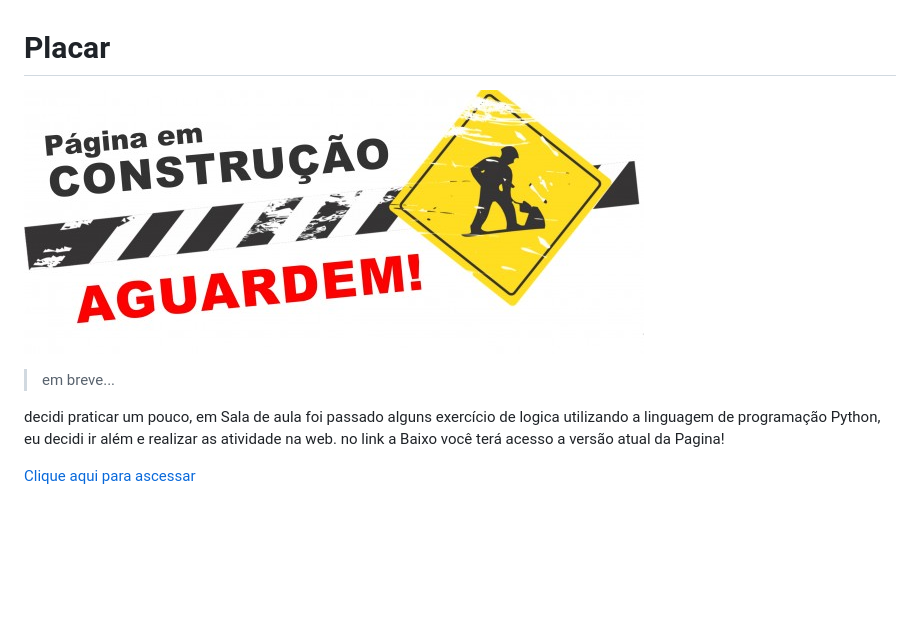
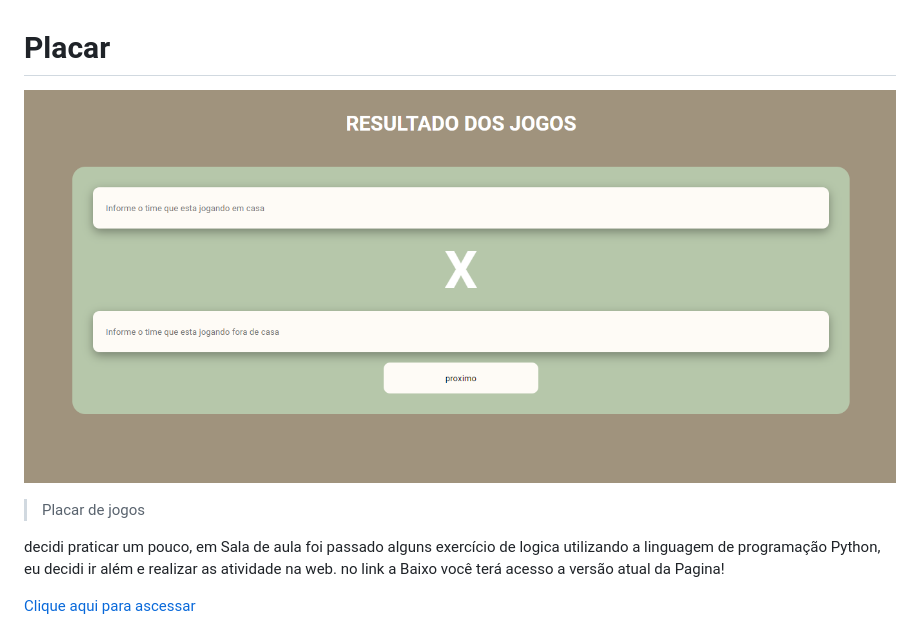
Before and after one commit to martinsalan2003/Placar, a Markdown page: README.md, the part around the change. Drawn GitHub-style; pictures changed too: assets/imagens/embreve.jpg (deleted), assets/imagens/preview.png (added); blank space fills up the shorter version.

```diff
--- a/README.md
+++ b/README.md
@@ -1,9 +1,9 @@
 # Placar
 
-![preview](./assets/imagens/embreve.jpg)
+![preview](./assets/imagens/preview.png)
 
 
- >em breve...
+ >Placar de jogos
 
 decidi praticar um pouco, em Sala de aula foi passado alguns exercício de logica utilizando a linguagem de programação Python, eu decidi ir além e realizar as atividade na web. no link a Baixo você terá acesso a versão atual da Pagina!
 
```
Also changed, not shown: 1 other file.
